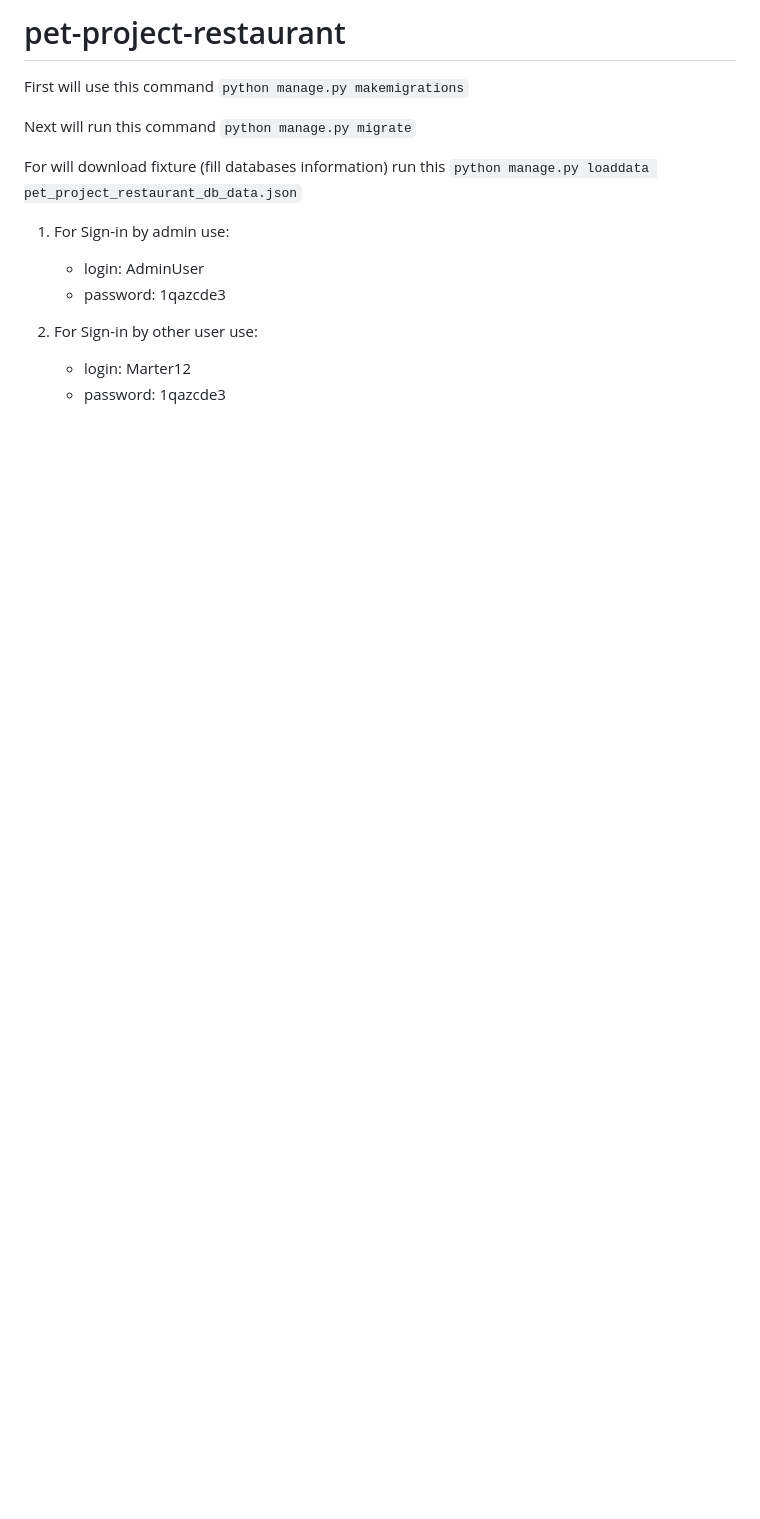
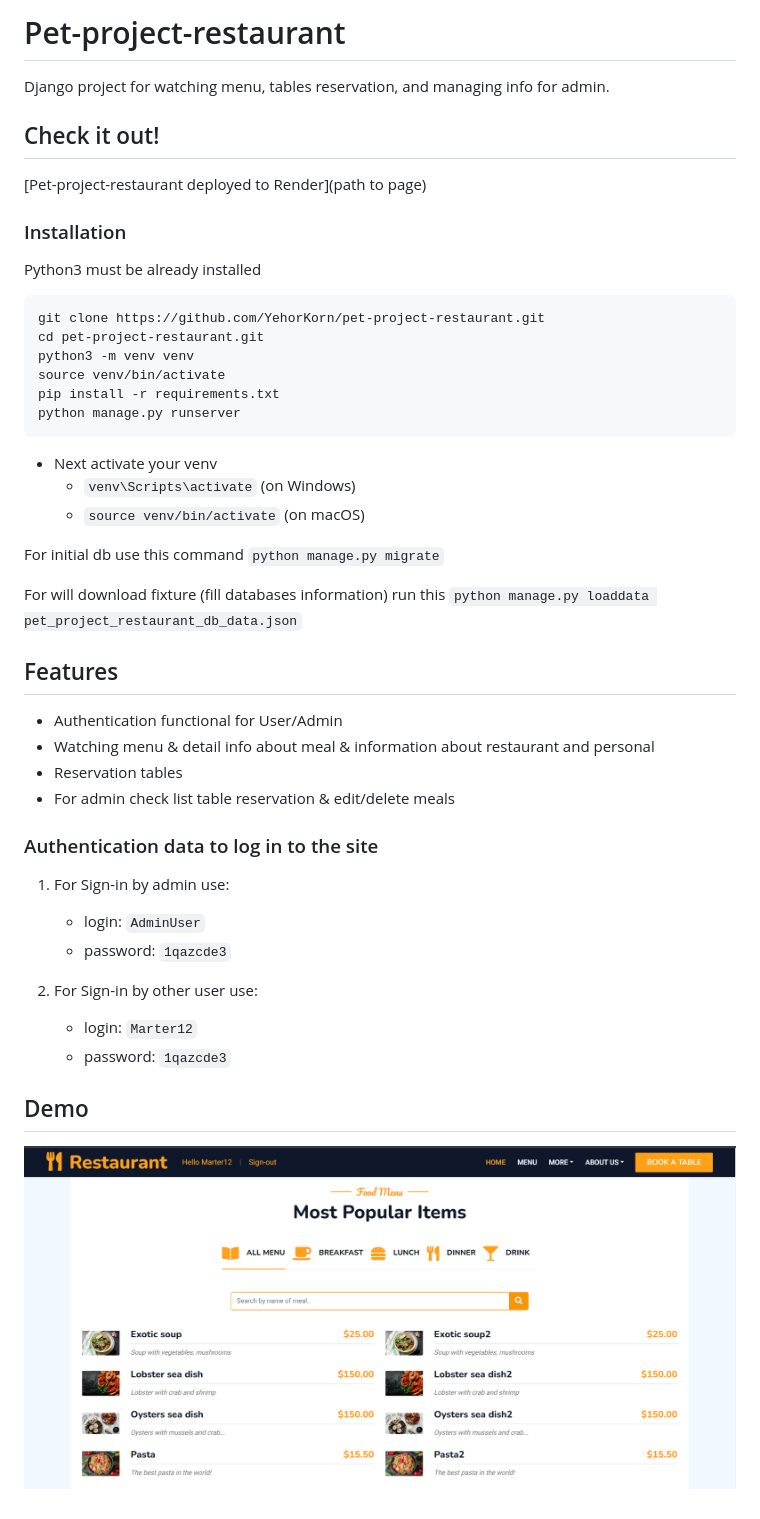
Before and after one commit to YehorKorn/pep-project-restaurant, a Markdown page: README.md, the part around the change. GitHub-like rendering; pictures changed too: demo.png (added); blank space fills up the shorter version.

Commit message:
Make Readme.md looks betters

````diff
--- a/README.md
+++ b/README.md
@@ -1,16 +1,47 @@
-# pet-project-restaurant
+# Pet-project-restaurant
 
-First will use this command `python manage.py makemigrations`
+Django project for watching menu, tables reservation, and managing info for admin.
 
-Next will run this command `python manage.py migrate`
+## Check it out!
+[Pet-project-restaurant deployed to Render](path to page)
+
+### Installation
+
+Python3 must be already installed
+
+```shell
+git clone https://github.com/YehorKorn/pet-project-restaurant.git
+cd pet-project-restaurant.git
+python3 -m venv venv
+source venv/bin/activate
+pip install -r requirements.txt
+python manage.py runserver
+```
+
+- Next activate your venv
+  - `venv\Scripts\activate` (on Windows)
+  - `source venv/bin/activate` (on macOS)
+
+For initial db use this command `python manage.py migrate`
 
 For will download fixture (fill databases information) run this `python manage.py loaddata pet_project_restaurant_db_data.json`
 
+## Features
 
+* Authentication functional for User/Admin
+* Watching menu & detail info about meal & information about restaurant and personal
+* Reservation tables
+* For admin check list table reservation & edit/delete meals
+
+### Authentication data to log in to the site
 1. For Sign-in by admin use:
-    - login: AdminUser
-    - password: 1qazcde3
+    - login: `AdminUser`
+    - password: `1qazcde3`
 
 2. For Sign-in by other user use:
-    - login: Marter12
-    - password: 1qazcde3
+    - login: `Marter12`
+    - password: `1qazcde3`
+
+## Demo
+
+![Website interface](demo.png)
````
